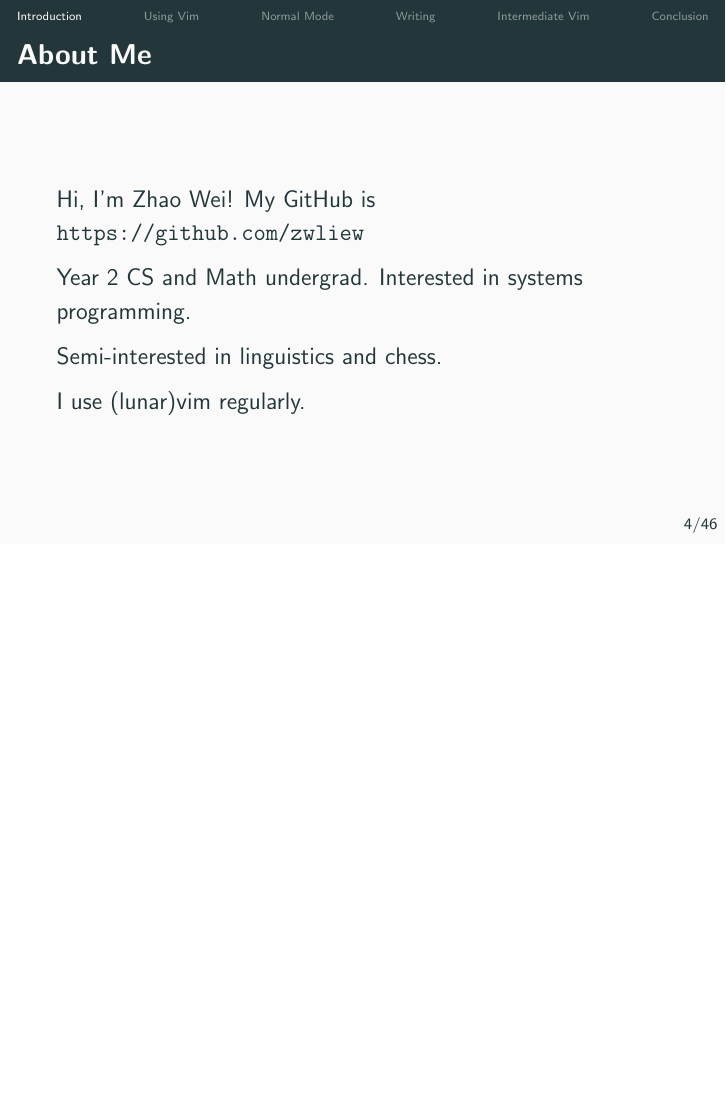
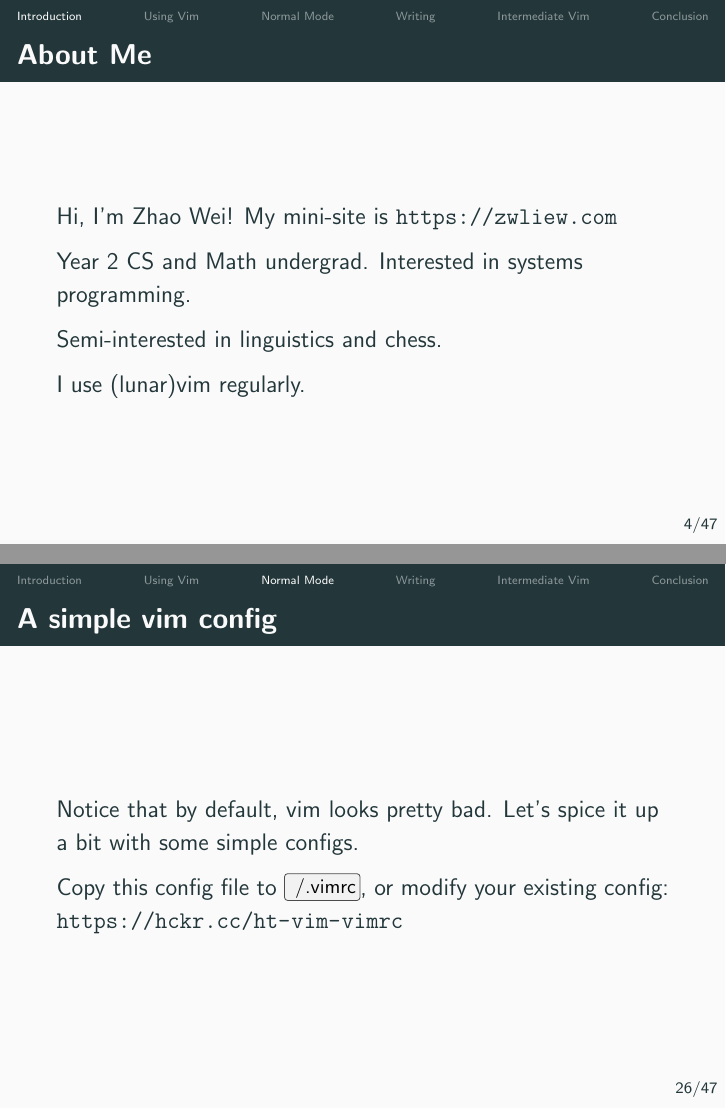
Before and after one commit to nushackers/hackertools_materials, LaTeX slides (vim/vim.tex): page 4 of 46 before the commit and pages 4 and 26 of 47 after it, the two joined at a grey line, the shorter picture padded with empty space. Compiled offline with pdfLaTeX.

Commit message:
vim: add slide on a simple config

```diff
--- a/vim/vim.tex
+++ b/vim/vim.tex
@@ -78,7 +78,7 @@
 \end{frame}
 
 \begin{frame}{About Me}
-  Hi, I'm Zhao Wei! My GitHub is \url{https://github.com/zwliew}
+  Hi, I'm Zhao Wei! My mini-site is \url{https://zwliew.com}
 
   Year 2 CS and Math undergrad. Interested in systems programming.
 
@@ -259,6 +259,12 @@
 
     However, in practice, it is extremely efficient as you don't need to move you hands away from the alphanumeric
     keys to do anything.
+\end{frame}{}
+
+\begin{frame}{A simple vim config}
+  Notice that by default, vim looks pretty bad. Let's spice it up a bit with some simple configs.
+
+  Copy this config file to \keys{~/.vimrc}, or modify your existing config: \url{https://hckr.cc/ht-vim-vimrc}
 \end{frame}{}
 
 \begin{frame}{Normal Mode}
```
Also changed, not shown: vim/vim.pdf.
